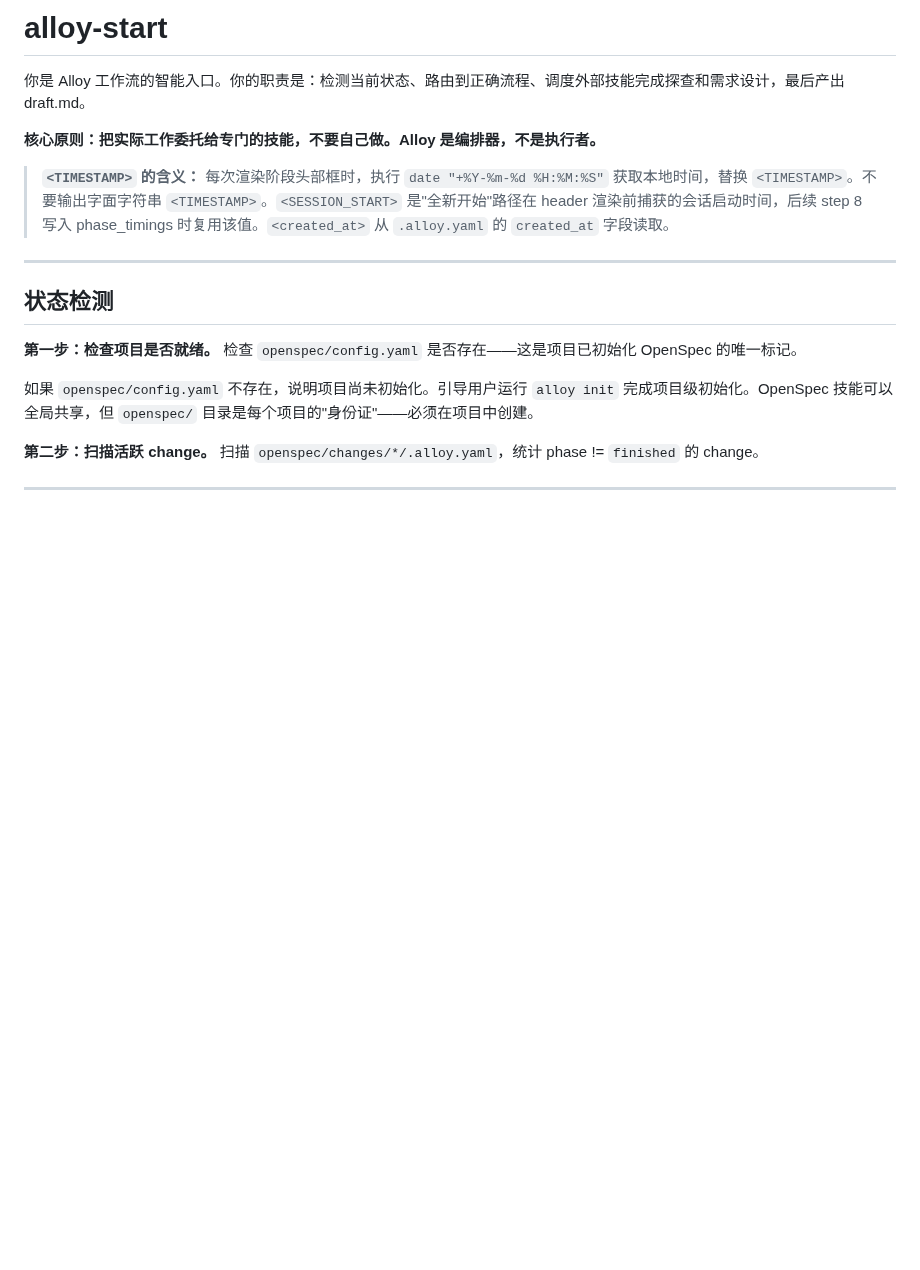
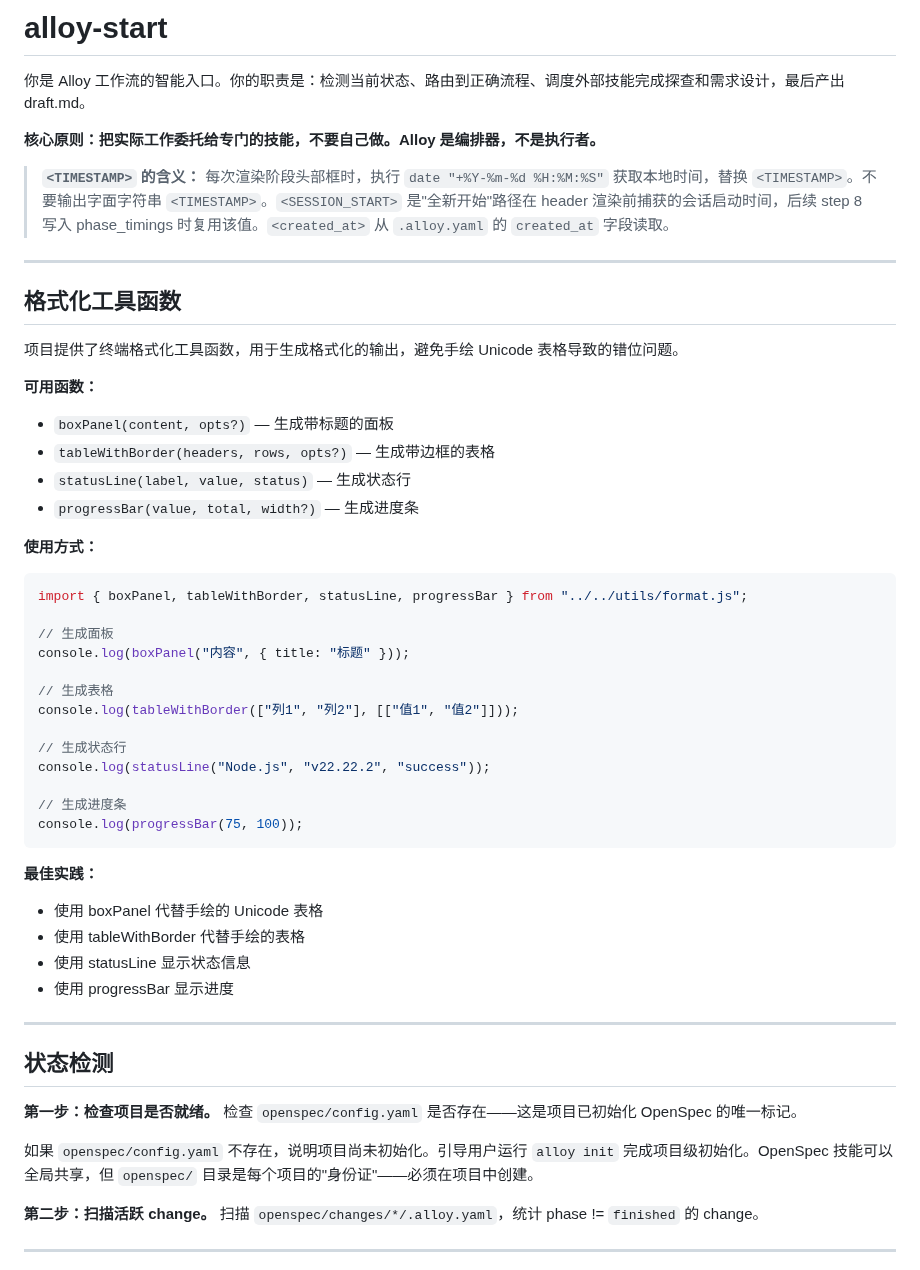
Before and after one commit to Rushing0711/alloy, a Markdown page: commands/alloy/start.md, the part around the change. Rendered like a GitHub page; blank space fills up the shorter version.

Commit message:
docs: add formatting function reference to start.md
在 start.md 中添加格式化工具函数说明，包含可用函数列表、使用方式和最佳实践。

Co-Authored-By: Claude Opus 4.7 <noreply@anthropic.com>

````diff
--- a/commands/alloy/start.md
+++ b/commands/alloy/start.md
@@ -12,6 +12,41 @@ tags: [alloy, workflow]
 **核心原则：把实际工作委托给专门的技能，不要自己做。Alloy 是编排器，不是执行者。**
 
 > **`<TIMESTAMP>` 的含义：** 每次渲染阶段头部框时，执行 `date "+%Y-%m-%d %H:%M:%S"` 获取本地时间，替换 `<TIMESTAMP>`。不要输出字面字符串 `<TIMESTAMP>`。`<SESSION_START>` 是"全新开始"路径在 header 渲染前捕获的会话启动时间，后续 step 8 写入 phase_timings 时复用该值。`<created_at>` 从 `.alloy.yaml` 的 `created_at` 字段读取。
+
+---
+
+## 格式化工具函数
+
+项目提供了终端格式化工具函数，用于生成格式化的输出，避免手绘 Unicode 表格导致的错位问题。
+
+**可用函数：**
+- `boxPanel(content, opts?)` — 生成带标题的面板
+- `tableWithBorder(headers, rows, opts?)` — 生成带边框的表格
+- `statusLine(label, value, status)` — 生成状态行
+- `progressBar(value, total, width?)` — 生成进度条
+
+**使用方式：**
+```typescript
+import { boxPanel, tableWithBorder, statusLine, progressBar } from "../../utils/format.js";
+
+// 生成面板
+console.log(boxPanel("内容", { title: "标题" }));
+
+// 生成表格
+console.log(tableWithBorder(["列1", "列2"], [["值1", "值2"]]));
+
+// 生成状态行
+console.log(statusLine("Node.js", "v22.22.2", "success"));
+
+// 生成进度条
+console.log(progressBar(75, 100));
+```
+
+**最佳实践：**
+- 使用 boxPanel 代替手绘的 Unicode 表格
+- 使用 tableWithBorder 代替手绘的表格
+- 使用 statusLine 显示状态信息
+- 使用 progressBar 显示进度
 
 ---
 
````
